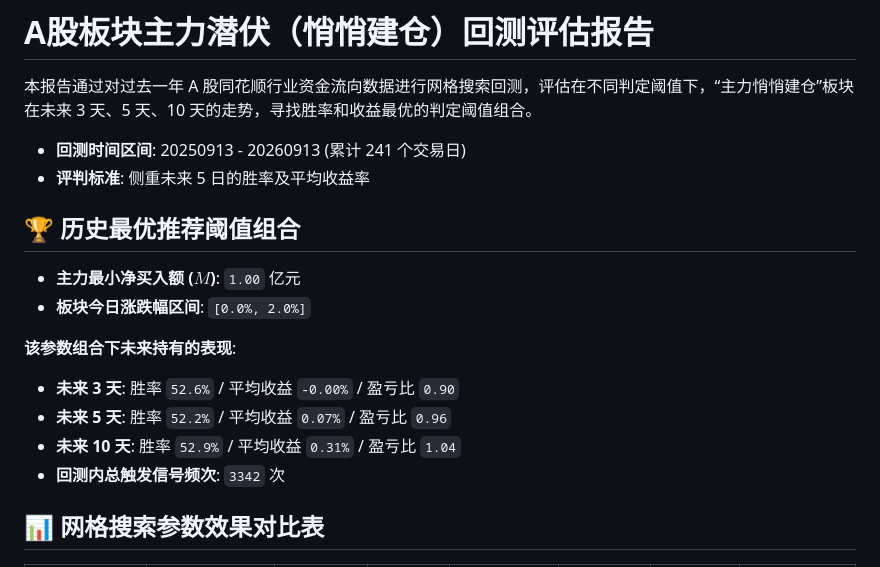
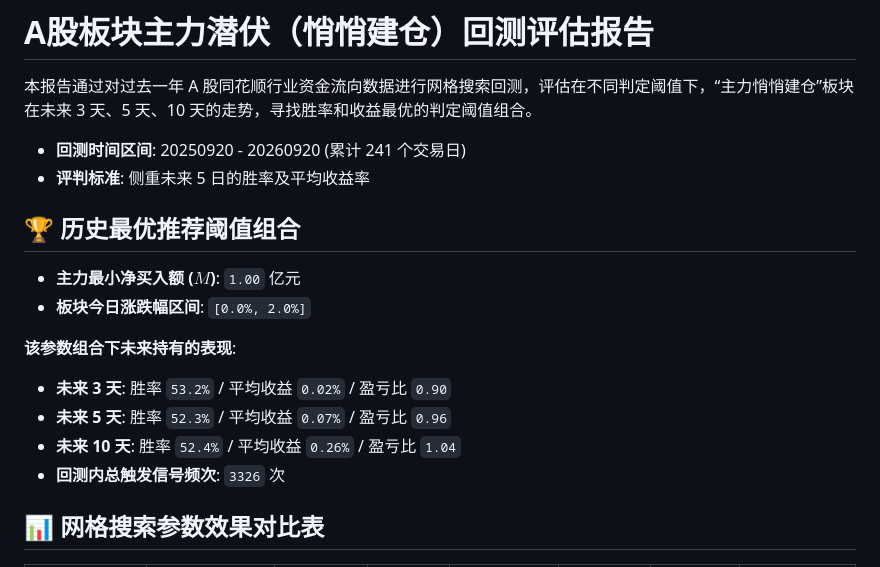
Before and after one commit to zengbin93/recap-agent, a Markdown page: backtest-report.md, the part around one of its changes. Drawn GitHub-style.

```diff
--- a/backtest-report.md
+++ b/backtest-report.md
@@ -2,7 +2,7 @@
 
 本报告通过对过去一年 A 股同花顺行业资金流向数据进行网格搜索回测，评估在不同判定阈值下，“主力悄悄建仓”板块在未来 3 天、5 天、10 天的走势，寻找胜率和收益最优的判定阈值组合。
 
-- **回测时间区间**: 20250913 - 20260913 (累计 241 个交易日)
+- **回测时间区间**: 20250920 - 20260920 (累计 241 个交易日)
 - **评判标准**: 侧重未来 5 日的胜率及平均收益率
 
 ## 🏆 历史最优推荐阈值组合
@@ -11,10 +11,10 @@
 - **板块今日涨跌幅区间**: `[0.0%, 2.0%]`
 
 **该参数组合下未来持有的表现**:
-- **未来 3 天**: 胜率 `52.6%` / 平均收益 `-0.00%` / 盈亏比 `0.90`
-- **未来 5 天**: 胜率 `52.2%` / 平均收益 `0.07%` / 盈亏比 `0.96`
-- **未来 10 天**: 胜率 `52.9%` / 平均收益 `0.31%` / 盈亏比 `1.04`
-- **回测内总触发信号频次**: `3342` 次
+- **未来 3 天**: 胜率 `53.2%` / 平均收益 `0.02%` / 盈亏比 `0.90`
+- **未来 5 天**: 胜率 `52.3%` / 平均收益 `0.07%` / 盈亏比 `0.96`
+- **未来 10 天**: 胜率 `52.4%` / 平均收益 `0.26%` / 盈亏比 `1.04`
+- **回测内总触发信号频次**: `3326` 次
 
 ## 📊 网格搜索参数效果对比表
 
```
Also changed, not shown: other parts of backtest-report.md (+29 -29 lines).
